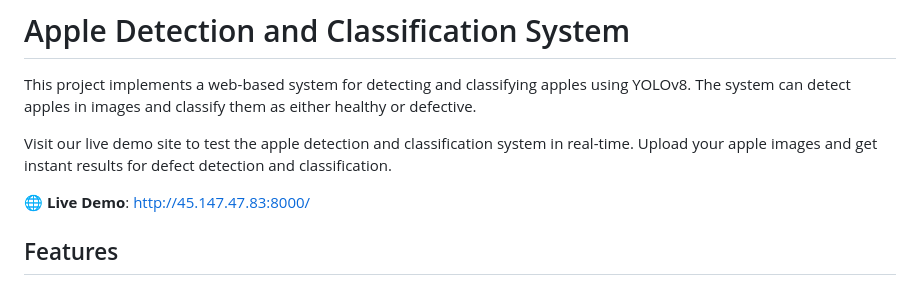
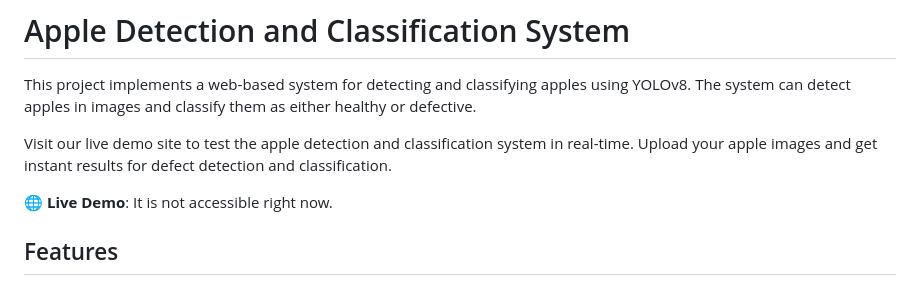
Before and after one commit to ffoztr07/detectDefect, a Markdown page: README.md, the part around the change. Drawn GitHub-style.

Commit message:
Change live demo accessibility status
Updated live demo link status in README.

```diff
--- a/README.md
+++ b/README.md
@@ -4,7 +4,7 @@ This project implements a web-based system for detecting and classifying apples
 
 Visit our live demo site to test the apple detection and classification system in real-time. Upload your apple images and get instant results for defect detection and classification.
 
-🌐 **Live Demo**: [http://45.147.47.83:8000/](http://45.147.47.83:8000/)
+🌐 **Live Demo**: It is not accessible right now.
 
 ## Features
 
```
